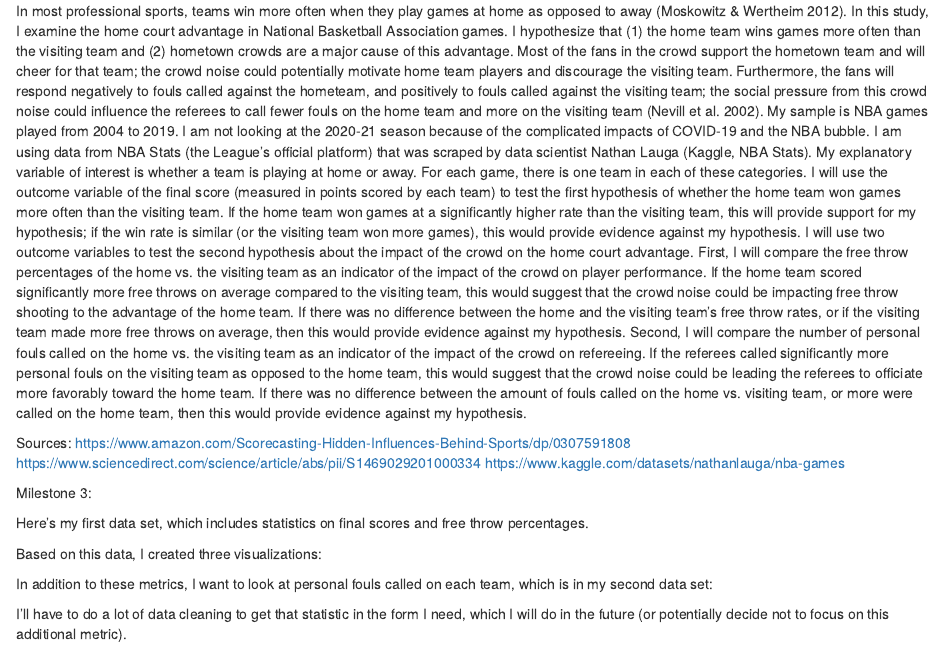
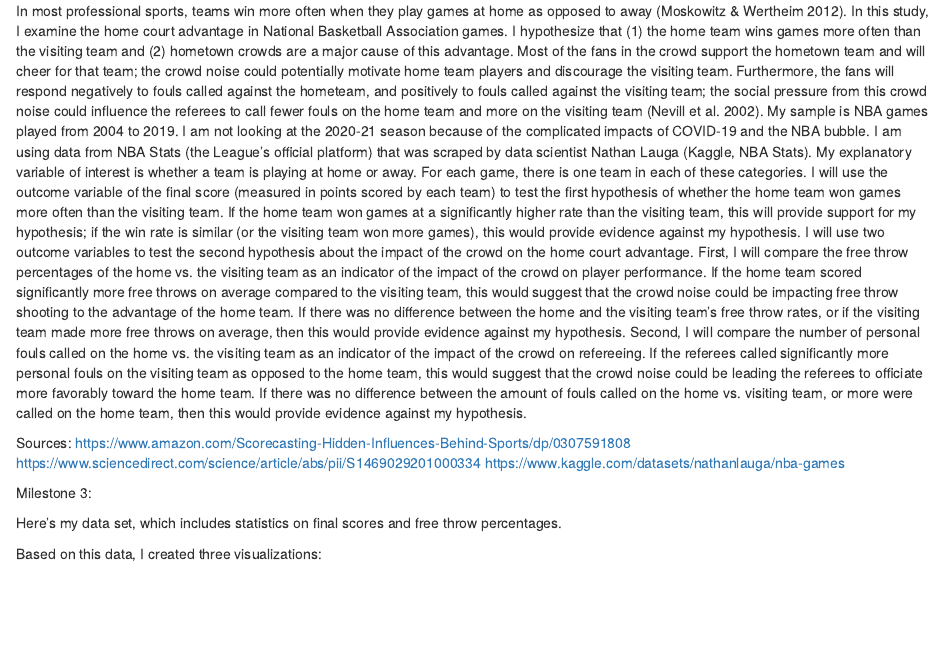
Before and after one commit to bodnick/gov50-final-project, an R Markdown document (index.Rmd): the page in a window 1100 px wide, from 250 px down. Rendered offline with R 4.5, knitr and Pandoc, with nearby package versions; the code chunks are not run, so their results and figures are left out; drawn as R Markdown's standard HTML page in place of the format the file asks for.

Commit message:
website update

````diff
--- a/index.Rmd
+++ b/index.Rmd
@@ -31,7 +31,7 @@ games <- read_csv("games.csv")
 fouls <- read_csv("games_details.csv")
 ```
 
-Here's my first data set, which includes statistics on final scores and free throw percentages.
+Here's my data set, which includes statistics on final scores and free throw percentages.
 
 ```{r, echo=FALSE}
 games
@@ -47,12 +47,3 @@ points_barplot
 load("ft_barplot.RData")
 ft_barplot
 ```
-
-
-In addition to these metrics, I want to look at personal fouls called on each team, which is in my second data set:
-
-```{r, echo=FALSE}
-fouls
-```
-
-I'll have to do a lot of data cleaning to get that statistic in the form I need, which I will do in the future (or potentially decide not to focus on this additional metric).
````
Also changed, not shown: index.html.
